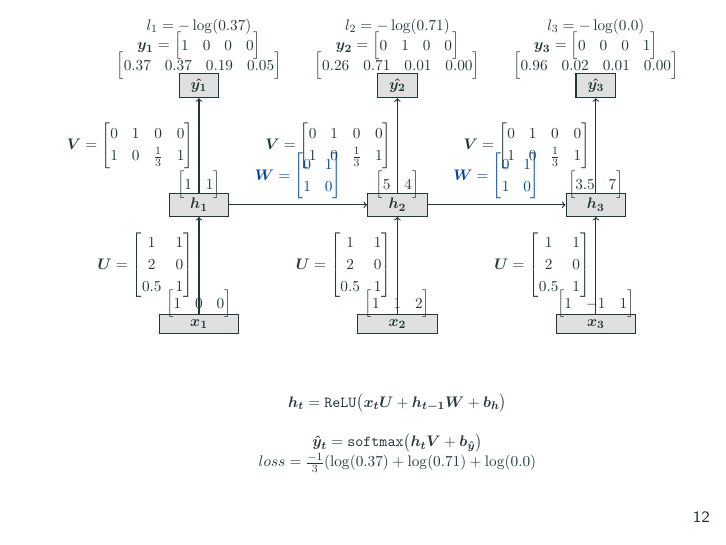
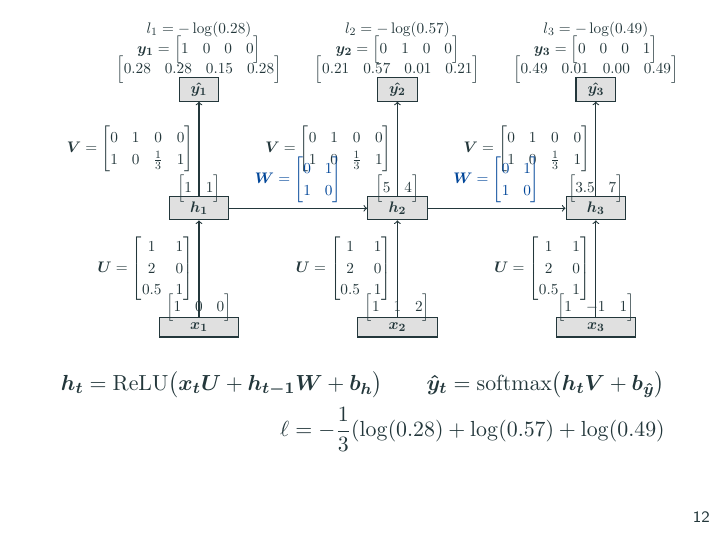
Before and after one commit to dl4nlp-tuda/deep-learning-for-nlp-lectures, LaTeX slides (latex/lecture07/dl4nlp2022-lecture07.tex): page 13 of 37. Compiled offline with pdfLaTeX.

Commit message:
Fixed #27

```diff
--- a/latex/lecture07/dl4nlp2022-lecture07.tex
+++ b/latex/lecture07/dl4nlp2022-lecture07.tex
@@ -420,7 +420,7 @@ So RNNs can capture left-to-right order of input symbols
 		\node(h1) at (0,3) [layer, minimum width=1.5cm] {$\bm{h_1}$};
 		\node(h1_value) at (0,3.5) {$\begin{bmatrix}1 & 1\end{bmatrix}$};
 		\node(y1_hat) at (0,6) [layer, minimum width=1cm] {$\bm{\hat{y_1}}$};
-		\node(y_hat_value) at (0,6.5) {$\begin{bmatrix}0.37 & 0.37 &  0.19 & 0.05\end{bmatrix}$};
+		\node(y_hat_value) at (0,6.5) {$\begin{bmatrix}0.28 & 0.28 & 0.15 & 0.28\end{bmatrix}$};
 		\draw[edge](x1) -- node[left]{$\bm{U} = \begin{bmatrix}  1 & 1 \\ 2 & 0 \\ 0.5 & 1 \end{bmatrix}$} (h1);
 		\draw[edge](h1) -- node[left]{$\bm{V} = \begin{bmatrix}  0 & 1 & 0 & 0  \\ 1 & 0 & \frac{1}{3} & 1 \end{bmatrix} $} (y1_hat);
 
@@ -430,7 +430,9 @@ So RNNs can capture left-to-right order of input symbols
 		\node(h2) at (5,3) [layer, minimum width=1.5cm] {$\bm{h_2}$};
 		\node(h2_value) at (5,3.5) {$ \begin{bmatrix}5 & 4\end{bmatrix}$};
 		\node(y2_hat) at (5,6) [layer, minimum width=1cm] {$\bm{\hat{y_2}}$};
-		\node(y2_hat_value) at (5,6.5) {$ \begin{bmatrix}0.26 &  0.71 & 0.01 & 0.00 \end{bmatrix}$};
+		\node(y2_hat_value) at (5,6.5) {$ \begin{bmatrix}0.21 & 0.57 & 0.01 & 0.21 \end{bmatrix}$};
+
+
 		\draw[edge](x2) -- node[left]{$\bm{U} = \begin{bmatrix}  1 & 1 \\ 2 & 0 \\ 0.5 & 1 \end{bmatrix}$} (h2);
 		\draw[edge](h2) -- node[left]{$\bm{V} = \begin{bmatrix}  0 & 1 & 0 & 0  \\ 1 & 0 & \frac{1}{3} & 1 \end{bmatrix} $} (y2_hat);
 		\draw[edge](h1) -- node[above]{\textcolor{myblue}{$\bm{W} =  \begin{bmatrix}  0 & 1 \\ 1 & 0 \end{bmatrix} $}} (h2);
@@ -441,14 +443,11 @@ So RNNs can capture left-to-right order of input symbols
 		\node(h3) at (10,3) [layer, minimum width=1.5cm] {$\bm{h_3}$};
 		\node(h3_value) at (10,3.5) {$ \begin{bmatrix} 3.5 & 7 \end{bmatrix}$};
 		\node(y3_hat) at (10,6) [layer, minimum width=1cm] {$\bm{\hat{y_3}}$};
-		\node(y3_hat_value) at (10,6.5) {$ \begin{bmatrix}0.96 &  0.02 & 0.01 & 0.00 \end{bmatrix}$};
+		\node(y3_hat_value) at (10,6.5) {$ \begin{bmatrix}0.49 & 0.01 & 0.00 & 0.49 \end{bmatrix}$};
+		% 7  3.5  7/3  7 -> 0.49 0.01 0.00 0.49
 		\draw[edge](x3) -- node[left]{$\bm{U} = \begin{bmatrix}  1 & 1 \\ 2 & 0 \\ 0.5 & 1 \end{bmatrix}$} (h3);
 		\draw[edge](h3) -- node[left]{$\bm{V} = \begin{bmatrix}  0 & 1 & 0 & 0  \\ 1 & 0 & \frac{1}{3} & 1 \end{bmatrix} $} (y3_hat);
 		\draw[edge](h2) -- node[above]{\textcolor{myblue}{$\bm{W} =  \begin{bmatrix}  0 & 1 \\ 1 & 0 \end{bmatrix} $}} (h3);
-
-		\node(h_formula) at (5,-2) {$\bm{h_t} = \texttt{ReLU} \big( \bm{x_tU} + \bm{h_{t-1}W}+\bm{b_h} \big) $};
-
-		\node(y_hat_formula) at (5,-3) {$\bm{\hat{y}_t} = \texttt{softmax} \big( \bm{h_t}\bm{V} + \bm{b_{\hat{y}}} \big) $};
 
 		\node(y1_value) at (0,7) {
 			$ \bm{y_1} = \begin{bmatrix} 1 &  0 & 0 & 0 \end{bmatrix}$};
@@ -458,21 +457,30 @@ So RNNs can capture left-to-right order of input symbols
 			$ \bm{y_3} =  \begin{bmatrix} 0 &  0 & 0 & 1 \end{bmatrix}$};
 
 		\node(l1) at (0,7.5) {
-			$ l_1 = - \log (0.37 )$};
+			$ l_1 = - \log (0.28 )$};
 
 		\node(l2) at (5,7.5) {
-			$ l_2 = - \log (0.71 )$};
+			$ l_2 = - \log (0.57 )$};
 
 		\node(l3) at (10,7.5) {
-			$ l_3 = - \log (0.0 )$};
+			$ l_3 = - \log (0.49 )$};
 
-		\node(l) at (5,-3.5) {
-			$ loss = \frac{-1}{3} (\log (0.37) + \log(0.71) + \log(0.0) $};
+		\end{tikzpicture}
+}
+\begin{align*}
+\bm{h_t} = \mathrm{ReLU} \big( \bm{x_tU} + \bm{h_{t-1}W}+\bm{b_h} \big)
+\qquad
+\bm{\hat{y}_t} = \mathrm{softmax} \big( \bm{h_t}\bm{V} + \bm{b_{\hat{y}}} \big)
+\\
+\ell = - \frac{1}{3} (\log (0.28) + \log(0.57) + \log(0.49)
+\end{align*}
+
+%\node(y_hat_formula) at (5,-2.5) {$\bm{\hat{y}_t} = \texttt{softmax} \big( \bm{h_t}\bm{V} + \bm{b_{\hat{y}}} \big) $};
+%\node(l) at (5,-3) {
+%	$ \ell = \frac{-1}{3} (\log (0.28) + \log(0.57) + \log(0.49) $};
 
 
-		\end{tikzpicture}
 
-	}
 \end{frame}
 
 
```
Also changed, not shown: pdf/dl4nlp2022-lecture07-with-fixed-issues.pdf (added).
